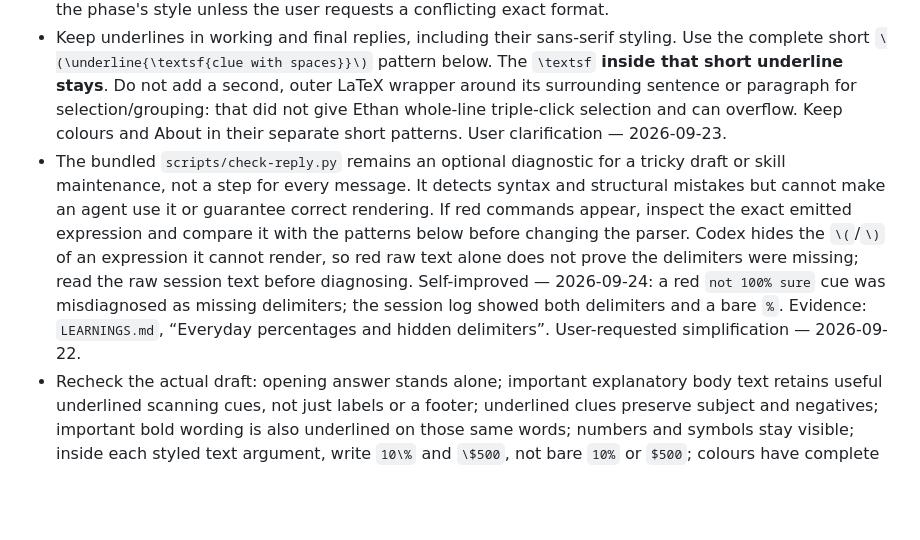
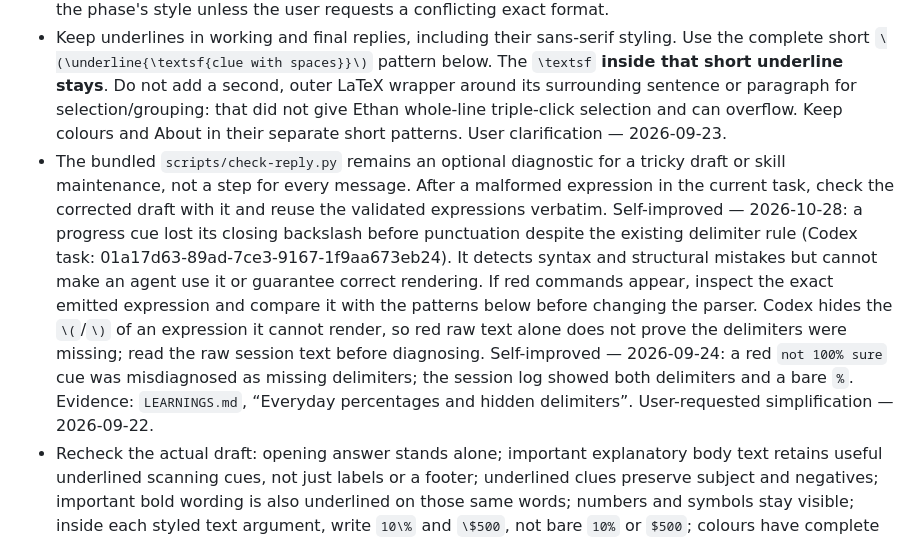
Before and after one commit to EthanSK/response-preferences, a Markdown page: SKILL.md, the part around the change. Drawn GitHub-style; blank space fills up the shorter version.

Commit message:
Check corrected reply expressions after a formatting error

```diff
--- a/SKILL.md
+++ b/SKILL.md
@@ -32,7 +32,7 @@ Before sending, compare each skill announcement's link target with the viewer he
 - Include a standalone `Problem at hand` when the rainbow question does not already make the situation understandable from first principles. Use one substantive sentence, or a little more when needed, to explain what the relevant system does, what is happening or being considered, and why it matters; do not reduce it to a terse topic label. Omit it when the rainbow question already gives enough context. `Earlier response` and `Your annotation` remain optional for a useful comparison. Place any context before the rainbow question; `--require-annotation-context` is only for an explicitly chosen full three-field block. User-requested clarification — 2026-10-27.
 - Before **every** message, check meaning, phase, markers, selected colours and whether the underlined clues pick out the important details for skimming. Short answers and clarification questions still follow the phase's style unless the user requests a conflicting exact format.
 - Keep underlines in working and final replies, including their sans-serif styling. Use the complete short `\(\underline{\textsf{clue with spaces}}\)` pattern below. The `\textsf` **inside that short underline stays**. Do not add a second, outer LaTeX wrapper around its surrounding sentence or paragraph for selection/grouping: that did not give Ethan whole-line triple-click selection and can overflow. Keep colours and About in their separate short patterns. User clarification — 2026-09-23.
-- The bundled `scripts/check-reply.py` remains an optional diagnostic for a tricky draft or skill maintenance, not a step for every message. It detects syntax and structural mistakes but cannot make an agent use it or guarantee correct rendering. If red commands appear, inspect the exact emitted expression and compare it with the patterns below before changing the parser. Codex hides the `\(`/`\)` of an expression it cannot render, so red raw text alone does not prove the delimiters were missing; read the raw session text before diagnosing. Self-improved — 2026-09-24: a red `not 100% sure` cue was misdiagnosed as missing delimiters; the session log showed both delimiters and a bare `%`. Evidence: `LEARNINGS.md`, “Everyday percentages and hidden delimiters”. User-requested simplification — 2026-09-22.
+- The bundled `scripts/check-reply.py` remains an optional diagnostic for a tricky draft or skill maintenance, not a step for every message. After a malformed expression in the current task, check the corrected draft with it and reuse the validated expressions verbatim. Self-improved — 2026-10-28: a progress cue lost its closing backslash before punctuation despite the existing delimiter rule (Codex task: 01a17d63-89ad-7ce3-9167-1f9aa673eb24). It detects syntax and structural mistakes but cannot make an agent use it or guarantee correct rendering. If red commands appear, inspect the exact emitted expression and compare it with the patterns below before changing the parser. Codex hides the `\(`/`\)` of an expression it cannot render, so red raw text alone does not prove the delimiters were missing; read the raw session text before diagnosing. Self-improved — 2026-09-24: a red `not 100% sure` cue was misdiagnosed as missing delimiters; the session log showed both delimiters and a bare `%`. Evidence: `LEARNINGS.md`, “Everyday percentages and hidden delimiters”. User-requested simplification — 2026-09-22.
 - Recheck the actual draft: opening answer stands alone; important explanatory body text retains useful underlined scanning cues, not just labels or a footer; underlined clues preserve subject and negatives; important bold wording is also underlined on those same words; numbers and symbols stay visible; inside each styled text argument, write `10\%` and `\$500`, not bare `10%` or `$500`; colours have complete meaning; outcomes are qualified; the final finger points to useful content; About covers the whole message. Choose cues by their value when skimming the actual explanation, with no sentence or paragraph quota. For a short progress update, read only its underlined or coloured cues before sending; if the current outcome, wait or next action disappears, add a useful cue instead of treating brevity as an exemption. This is a semantic draft check, not a mandatory checker invocation. Self-improved — 2026-10-27: compact E2E status updates repeatedly lost every scanning cue (Codex task: 01a16aa1-69de-7931-895b-e0b6cd9f9409). User-requested underlining hardening — 2026-10-19.
 - Do not add or enable automatic reply repair, Stop-hook continuations, background enforcement, or cross-chat wakeups for these preferences. Harden the rules and check the draft before sending; formatting problems must not trigger another model turn. Existing notifications remain notification-only. Ethan explicitly rejected automatic repair as over-engineered; do not reintroduce it. User correction — 2026-09-20.
 - Explicit exact-format requests override styling. A complaint about broken formatting is not permission to drop the style: identify the actual conflicting output instruction before making an exception. No hook exemption record is needed.
```
